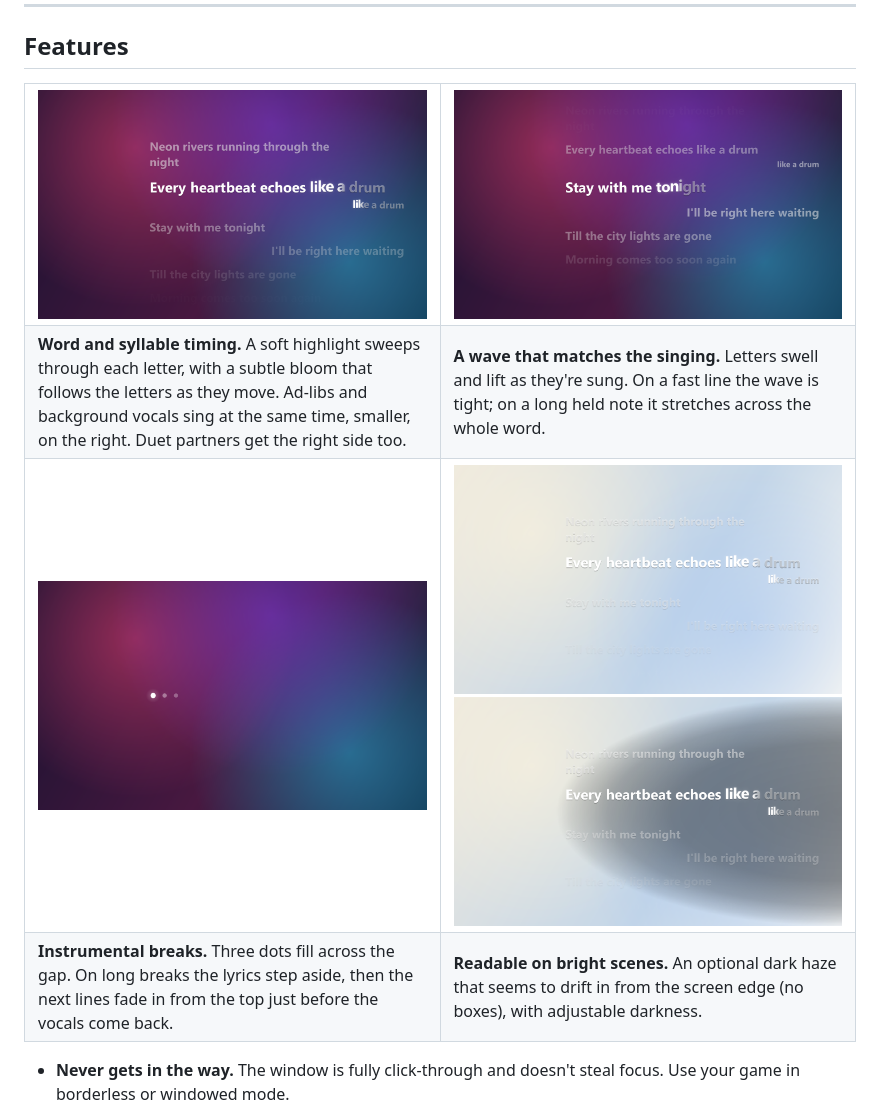
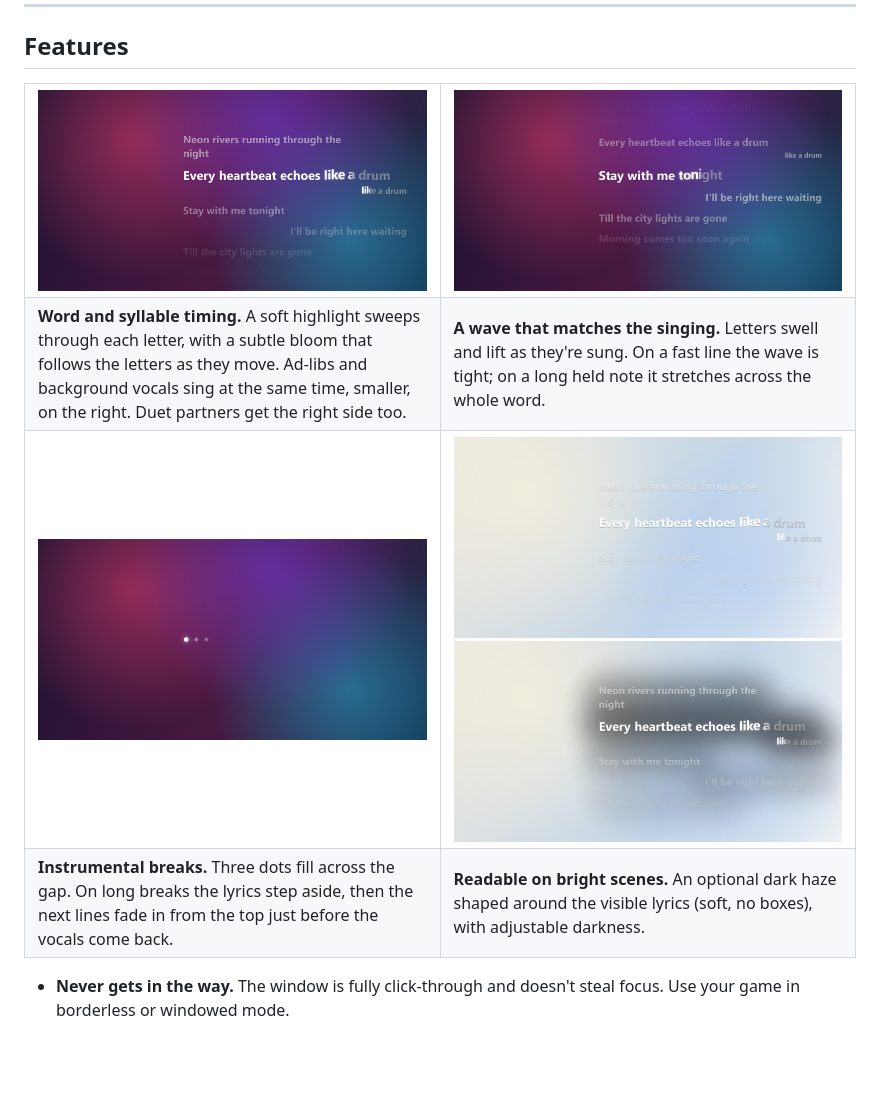
Before and after one commit to HayzDev/lyrics-overlay, a Markdown page: README.md, the part around the change. Rendered like a GitHub page; pictures changed too: docs/backdrop.png, docs/held-note.png, docs/hero.png; blank space fills up the shorter version.

```diff
--- a/README.md
+++ b/README.md
@@ -32,7 +32,7 @@ Click-through, always on top, and styled after Spicy Lyrics: letters swell in a
 </tr>
 <tr>
 <td><b>Instrumental breaks.</b> Three dots fill across the gap. On long breaks the lyrics step aside, then the next lines fade in from the top just before the vocals come back.</td>
-<td><b>Readable on bright scenes.</b> An optional dark haze that seems to drift in from the screen edge (no boxes), with adjustable darkness.</td>
+<td><b>Readable on bright scenes.</b> An optional dark haze shaped around the visible lyrics (soft, no boxes), with adjustable darkness.</td>
 </tr>
 </table>
 
```
Also changed, not shown: docs/tray-menu.png, 2 other files.
